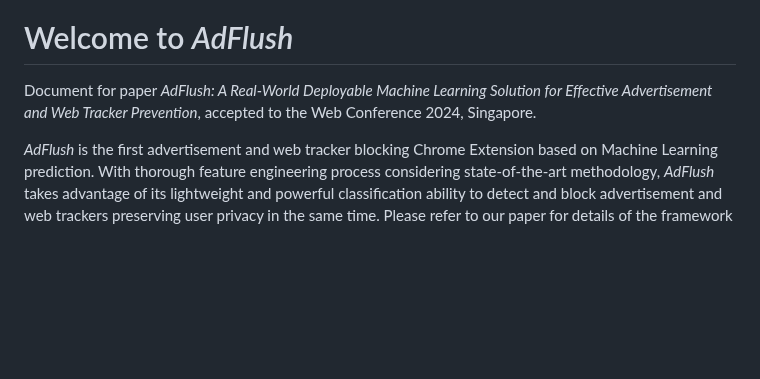
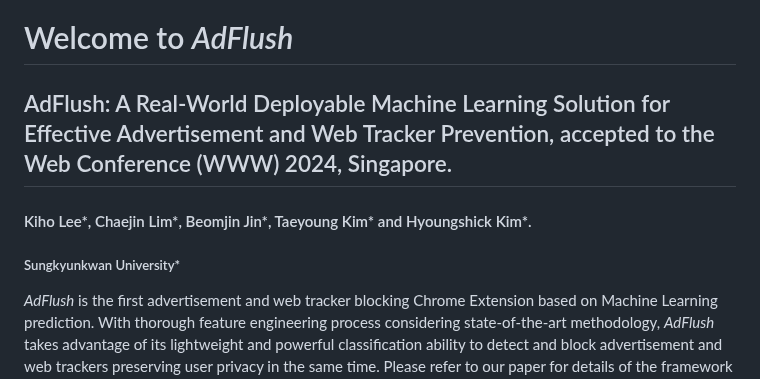
Before and after one commit to SKKU-SecLab/AdFlush, a Markdown page: README.md, the part around the change. Drawn GitHub-style; blank space fills up the shorter version.

```diff
--- a/README.md
+++ b/README.md
@@ -2,7 +2,10 @@
 
 # Welcome to *AdFlush*
 
-Document for paper *AdFlush: A Real-World Deployable Machine Learning Solution for Effective Advertisement and Web Tracker Prevention*, accepted to the Web Conference 2024, Singapore.
+## AdFlush: A Real-World Deployable Machine Learning Solution for Effective Advertisement and Web Tracker Prevention, accepted to the Web Conference (WWW) 2024, Singapore.
+
+#### Kiho Lee*, Chaejin Lim*, Beomjin Jin*, Taeyoung Kim* and Hyoungshick Kim*.
+##### Sungkyunkwan University*
 
 *AdFlush* is the first advertisement and web tracker blocking Chrome Extension based on Machine Learning prediction. With thorough feature engineering process considering state-of-the-art methodology, *AdFlush* takes advantage of its lightweight and powerful classification ability to detect and block advertisement and web trackers preserving user privacy in the same time. Please refer to our paper for details of the framework and evaluation results of *AdFlush*.
 
```
